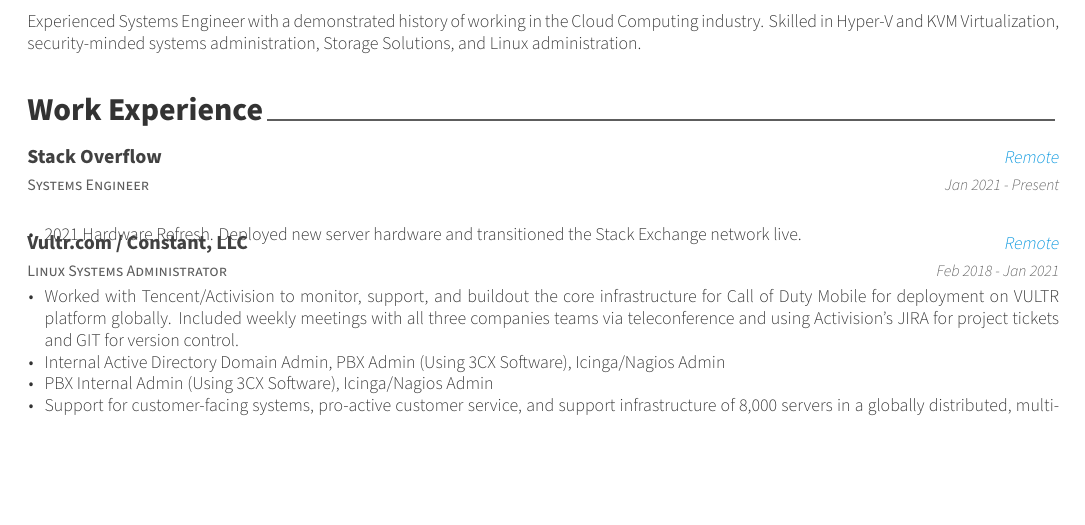
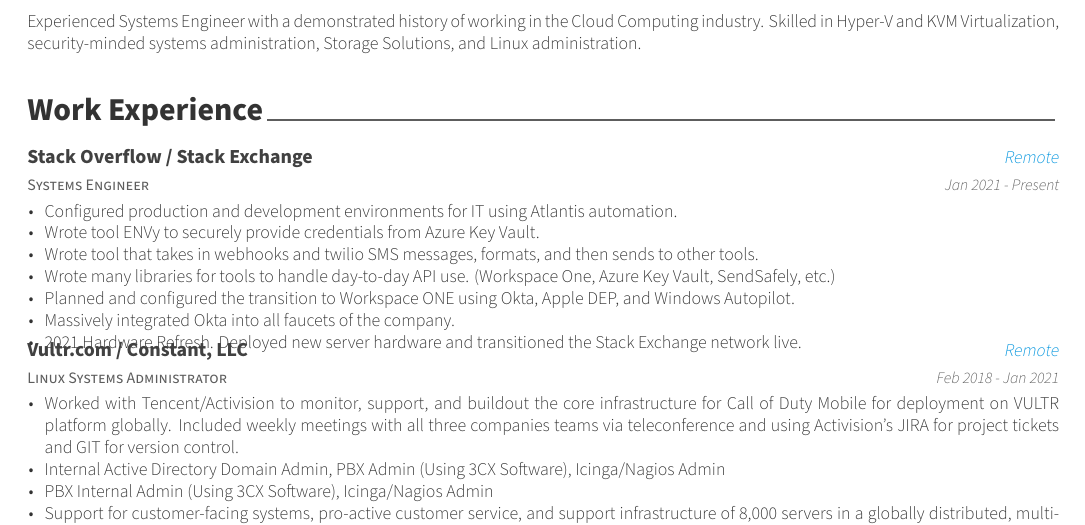
Before and after one commit to Aechrok/Resume, a LaTeX CV (src/resume.tex, which reads src/resume/experience.tex): part of the page, cut so that both start at the same text, the shorter picture padded with empty space. Compiled offline with XeLaTeX.

Commit message:
Update resume

```diff
--- a/src/resume/experience.tex
+++ b/src/resume/experience.tex
@@ -4,11 +4,17 @@
 
 	\cventry
 	{Systems Engineer}
-	{Stack Overflow}
+	{Stack Overflow / Stack Exchange}
 	{Remote}
 	{Jan 2021 - Present}
 	{
 		\begin{cvitems}
+		\item {Configured production and development environments for IT using Atlantis automation.}
+		\item {Wrote tool ENVy to securely provide credentials from Azure Key Vault.}
+		\item {Wrote tool that takes in webhooks and twilio SMS messages, formats, and then sends to other tools.}
+		\item {Wrote many libraries for tools to handle day-to-day API use. (Workspace One, Azure Key Vault, SendSafely, etc.)}
+		\item {Planned and configured the transition to Workspace ONE using Okta, Apple DEP, and Windows Autopilot.}
+		\item {Massively integrated Okta into all faucets of the company.}
 		\item {2021 Hardware Refresh. Deployed new server hardware and transitioned the Stack Exchange network live.}
 		\end{cvitems}
 	}
```
Also changed, not shown: resume.pdf, 2 other files.
